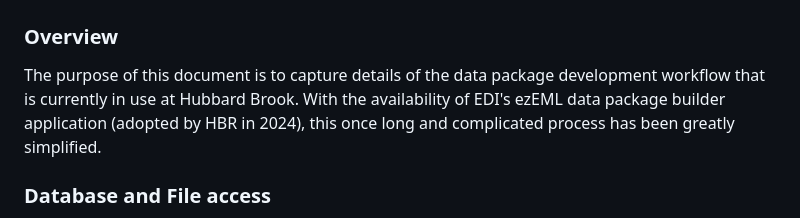
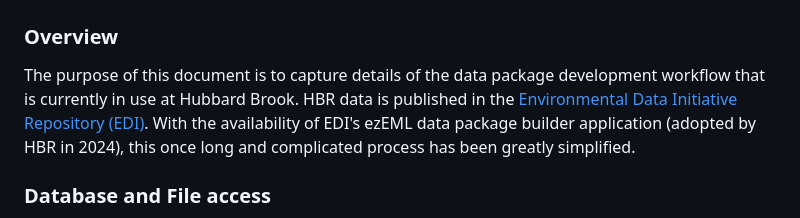
Before and after one commit to hubbardbrook/HBR_InformationManagement, a Markdown page: README.md, the part around the change. Rendered like a GitHub page.

```diff
--- a/README.md
+++ b/README.md
@@ -1,7 +1,8 @@
 ---
 # HBR Data Package Cookbook: a step-by-step guide to building HBR data packages for EDI
 ### Overview
-The purpose of this document is to capture details of the data package development workflow that is currently in use at Hubbard Brook. With the availability
+The purpose of this document is to capture details of the data package development workflow that is currently in use at Hubbard Brook. HBR data is published
+in the [Environmental Data Initiative Repository (EDI)](https://edirepository.org). With the availability
 of EDI's ezEML data package builder application (adopted by HBR in 2024), this once long and complicated process has been greatly simplified.
 ### Database and File access
 The working directory for package development is on the HBR-IM desktop (system name = gromit; linux OS; HBR-IM root directory = gromit:/d1/proj/hbrook/HBRIM/data).
```
